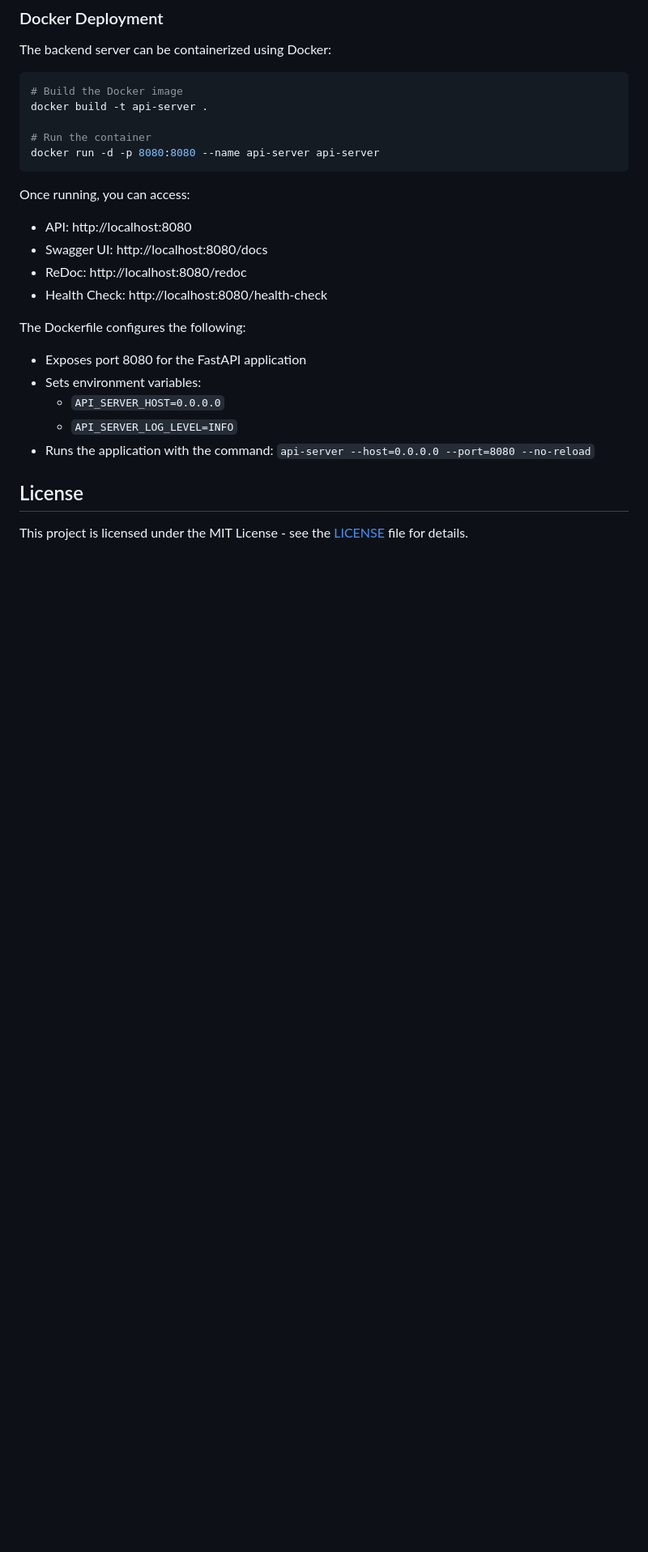
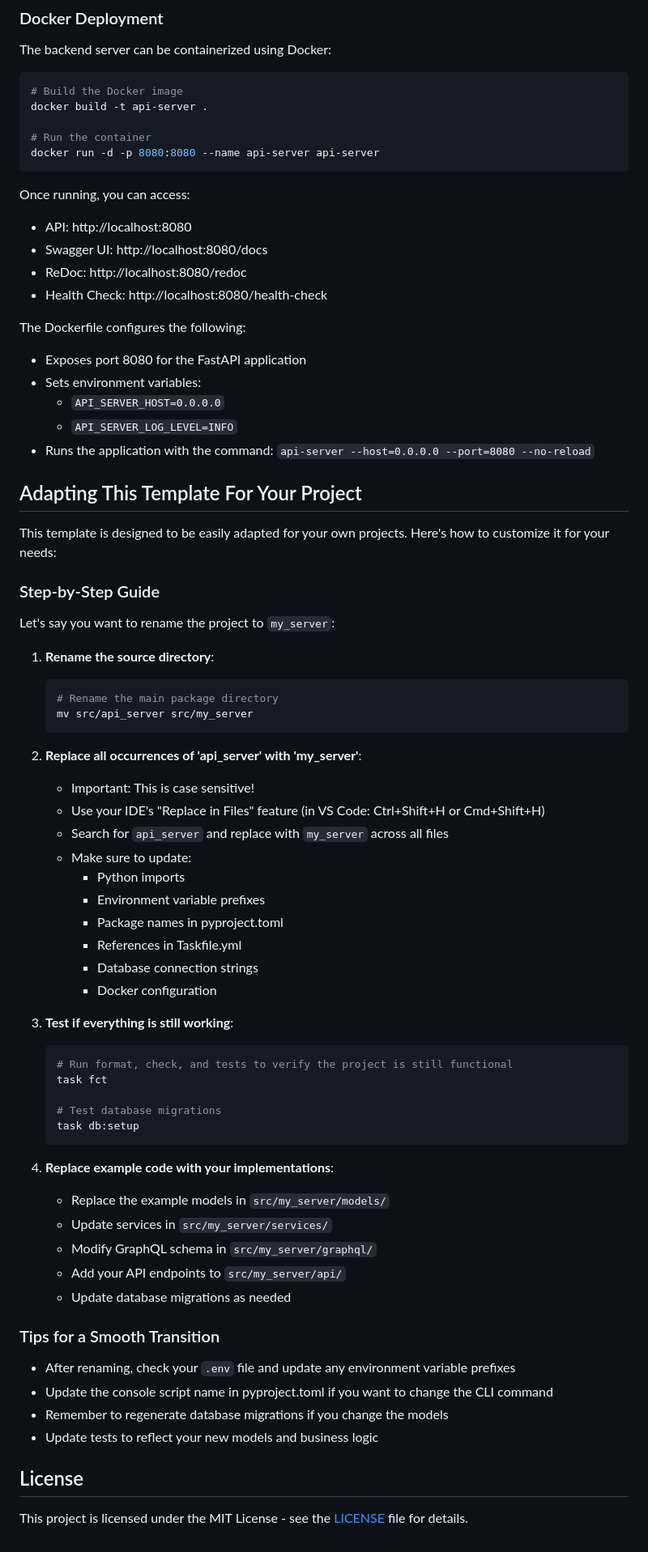
Before and after one commit to petrarca/python-api-server, a Markdown page: README.md, the part around the change printed below. Shown: that part at 81% size. Drawn GitHub-style; blank space fills up the shorter version.

Commit message:
docs: expand README with project adaptation guide and detailed tech stack breakdown

````diff
--- a/README.md
+++ b/README.md
@@ -305,6 +320,55 @@ The Dockerfile configures the following:
   - `API_SERVER_LOG_LEVEL=INFO`
 - Runs the application with the command: `api-server --host=0.0.0.0 --port=8080 --no-reload`
 
+## Adapting This Template For Your Project
+
+This template is designed to be easily adapted for your own projects. Here's how to customize it for your needs:
+
+### Step-by-Step Guide
+
+Let's say you want to rename the project to `my_server`:
+
+1. **Rename the source directory**:
+   ```bash
+   # Rename the main package directory
+   mv src/api_server src/my_server
+   ```
+
+2. **Replace all occurrences of 'api_server' with 'my_server'**:
+   - Important: This is case sensitive!
+   - Use your IDE's "Replace in Files" feature (in VS Code: Ctrl+Shift+H or Cmd+Shift+H)
+   - Search for `api_server` and replace with `my_server` across all files
+   - Make sure to update:
+     - Python imports
+     - Environment variable prefixes
+     - Package names in pyproject.toml
+     - References in Taskfile.yml
+     - Database connection strings
+     - Docker configuration
+
+3. **Test if everything is still working**:
+   ```bash
+   # Run format, check, and tests to verify the project is still functional
+   task fct
+
+   # Test database migrations
+   task db:setup
+   ```
+
+4. **Replace example code with your implementations**:
+   - Replace the example models in `src/my_server/models/`
+   - Update services in `src/my_server/services/`
+   - Modify GraphQL schema in `src/my_server/graphql/`
+   - Add your API endpoints to `src/my_server/api/`
+   - Update database migrations as needed
+
+### Tips for a Smooth Transition
+
+- After renaming, check your `.env` file and update any environment variable prefixes
+- Update the console script name in pyproject.toml if you want to change the CLI command
+- Remember to regenerate database migrations if you change the models
+- Update tests to reflect your new models and business logic
+
 ## License
 
 This project is licensed under the MIT License - see the [LICENSE](LICENSE) file for details.
````
Also changed, not shown: other parts of README.md (+22 -7 lines).
